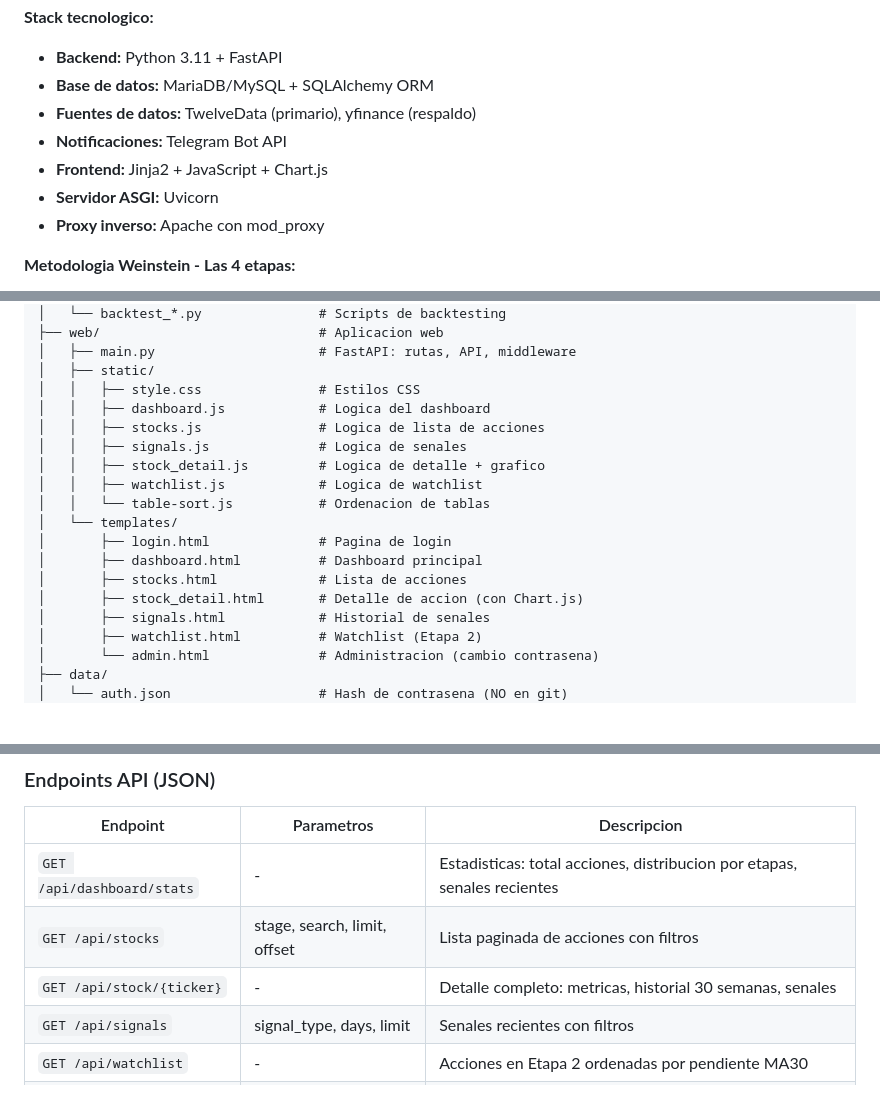
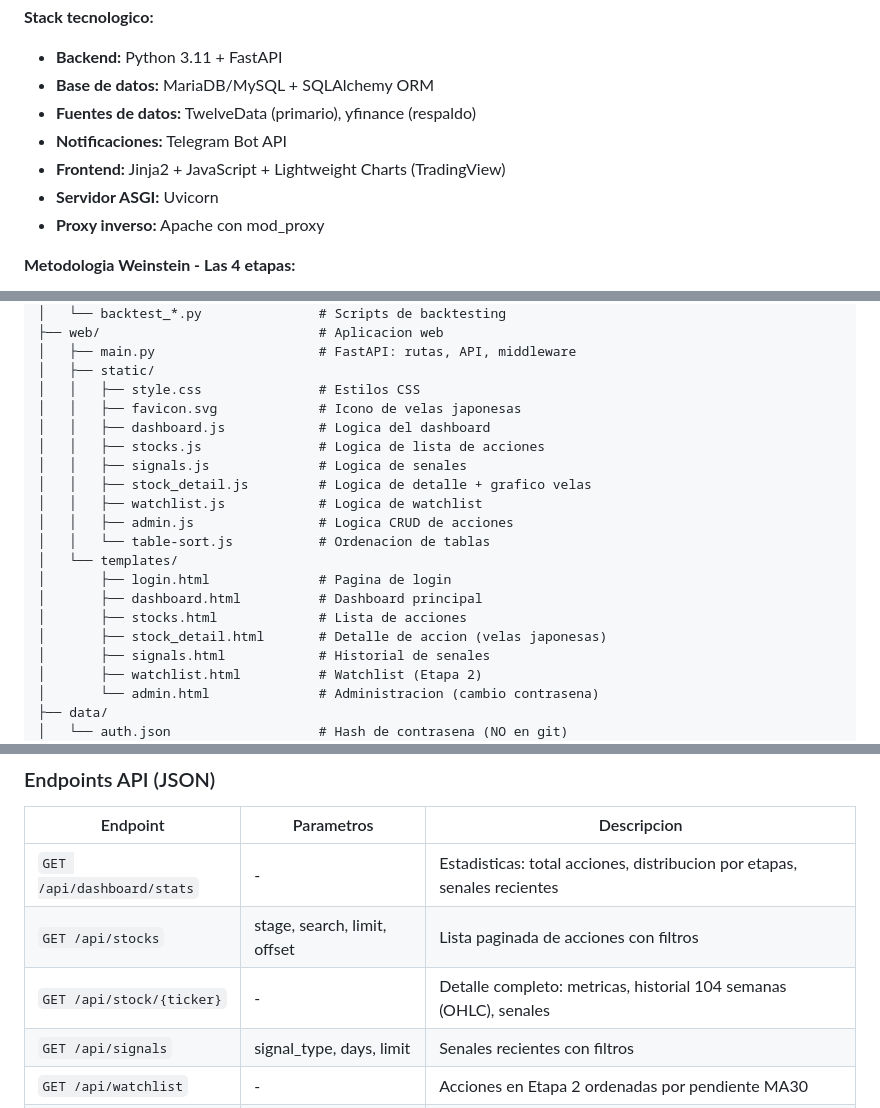
Before and after one commit to gcediel/sw, a Markdown page: DOCUMENTACION_TECNICA.md, 3 parts joined by grey strips. Rendered like a GitHub page; blank space fills up the shorter version.

Commit message:
Actualizada documentación técnica: Chart.js → Lightweight Charts, añadidos favicon y admin.js
Co-Authored-By: Claude Opus 4.6 <noreply@anthropic.com>

```diff
--- a/DOCUMENTACION_TECNICA.md
+++ b/DOCUMENTACION_TECNICA.md
@@ -30,7 +30,7 @@ Sistema de analisis tecnico basado en la metodologia de las 4 etapas de Stan Wei
 - **Base de datos:** MariaDB/MySQL + SQLAlchemy ORM
 - **Fuentes de datos:** TwelveData (primario), yfinance (respaldo)
 - **Notificaciones:** Telegram Bot API
-- **Frontend:** Jinja2 + JavaScript + Chart.js
+- **Frontend:** Jinja2 + JavaScript + Lightweight Charts (TradingView)
 - **Servidor ASGI:** Uvicorn
 - **Proxy inverso:** Apache con mod_proxy
 
@@ -70,17 +70,19 @@ stanweinstein/
 │   ├── main.py                     # FastAPI: rutas, API, middleware
 │   ├── static/
 │   │   ├── style.css               # Estilos CSS
+│   │   ├── favicon.svg             # Icono de velas japonesas
 │   │   ├── dashboard.js            # Logica del dashboard
 │   │   ├── stocks.js               # Logica de lista de acciones
 │   │   ├── signals.js              # Logica de senales
-│   │   ├── stock_detail.js         # Logica de detalle + grafico
+│   │   ├── stock_detail.js         # Logica de detalle + grafico velas
 │   │   ├── watchlist.js            # Logica de watchlist
+│   │   ├── admin.js                # Logica CRUD de acciones
 │   │   └── table-sort.js           # Ordenacion de tablas
 │   └── templates/
 │       ├── login.html              # Pagina de login
 │       ├── dashboard.html          # Dashboard principal
 │       ├── stocks.html             # Lista de acciones
-│       ├── stock_detail.html       # Detalle de accion (con Chart.js)
+│       ├── stock_detail.html       # Detalle de accion (velas japonesas)
 │       ├── signals.html            # Historial de senales
 │       ├── watchlist.html          # Watchlist (Etapa 2)
 │       └── admin.html              # Administracion (cambio contrasena)
@@ -374,7 +376,7 @@ La aplicacion usa sesiones con cookie firmada:
 |----------|------------|-------------|
 | `GET /api/dashboard/stats` | - | Estadisticas: total acciones, distribucion por etapas, senales recientes |
 | `GET /api/stocks` | stage, search, limit, offset | Lista paginada de acciones con filtros |
-| `GET /api/stock/{ticker}` | - | Detalle completo: metricas, historial 30 semanas, senales |
+| `GET /api/stock/{ticker}` | - | Detalle completo: metricas, historial 104 semanas (OHLC), senales |
 | `GET /api/signals` | signal_type, days, limit | Senales recientes con filtros |
 | `GET /api/watchlist` | - | Acciones en Etapa 2 ordenadas por pendiente MA30 |
 | `GET /api/health` | - | Estado del servicio |
```
Also changed, not shown: other parts of DOCUMENTACION_TECNICA.md (+1 -1 lines).
